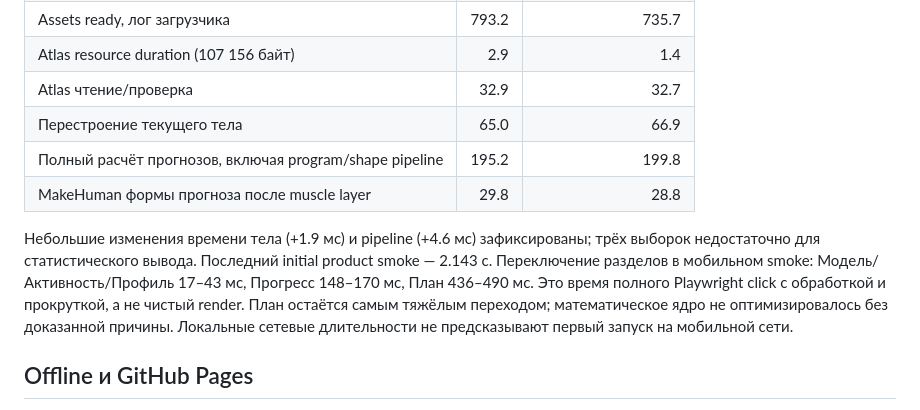
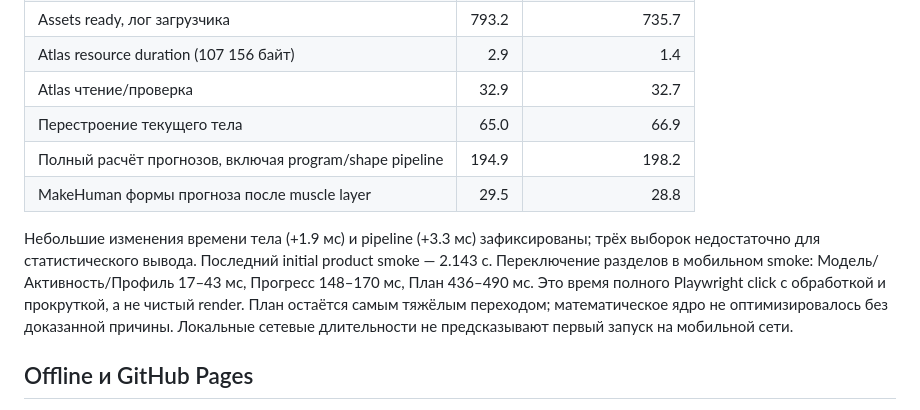
Before and after one commit to branch-danya-dev/trening, a Markdown page: docs/VALIDATION.md, the part around the change. GitHub-like rendering.

Commit message:
Report conventional medians from recorded performance samples

```diff
--- a/docs/VALIDATION.md
+++ b/docs/VALIDATION.md
@@ -83,10 +83,10 @@ Product smoke проверяет **320×844 и 390×844**: Модель/Акти
 | Atlas resource duration (107 156 байт) | 2.9 | 1.4 |
 | Atlas чтение/проверка | 32.9 | 32.7 |
 | Перестроение текущего тела | 65.0 | 66.9 |
-| Полный расчёт прогнозов, включая program/shape pipeline | 195.2 | 199.8 |
-| MakeHuman формы прогноза после muscle layer | 29.8 | 28.8 |
+| Полный расчёт прогнозов, включая program/shape pipeline | 194.9 | 198.2 |
+| MakeHuman формы прогноза после muscle layer | 29.5 | 28.8 |
 
-Небольшие изменения времени тела (+1.9 мс) и pipeline (+4.6 мс) зафиксированы; трёх выборок недостаточно для статистического вывода. Последний initial product smoke — 2.143 с. Переключение разделов в мобильном smoke: Модель/Активность/Профиль 17–43 мс, Прогресс 148–170 мс, План 436–490 мс. Это время полного Playwright click с обработкой и прокруткой, а не чистый render. План остаётся самым тяжёлым переходом; математическое ядро не оптимизировалось без доказанной причины. Локальные сетевые длительности не предсказывают первый запуск на мобильной сети.
+Небольшие изменения времени тела (+1.9 мс) и pipeline (+3.3 мс) зафиксированы; трёх выборок недостаточно для статистического вывода. Последний initial product smoke — 2.143 с. Переключение разделов в мобильном smoke: Модель/Активность/Профиль 17–43 мс, Прогресс 148–170 мс, План 436–490 мс. Это время полного Playwright click с обработкой и прокруткой, а не чистый render. План остаётся самым тяжёлым переходом; математическое ядро не оптимизировалось без доказанной причины. Локальные сетевые длительности не предсказывают первый запуск на мобильной сети.
 
 ## Offline и GitHub Pages
 
```
